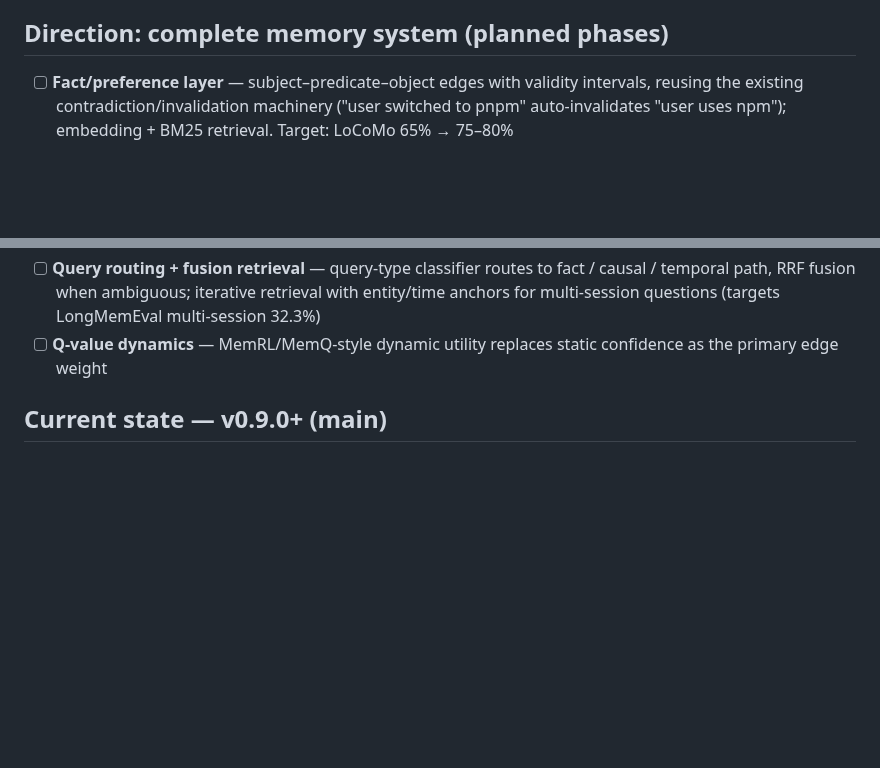
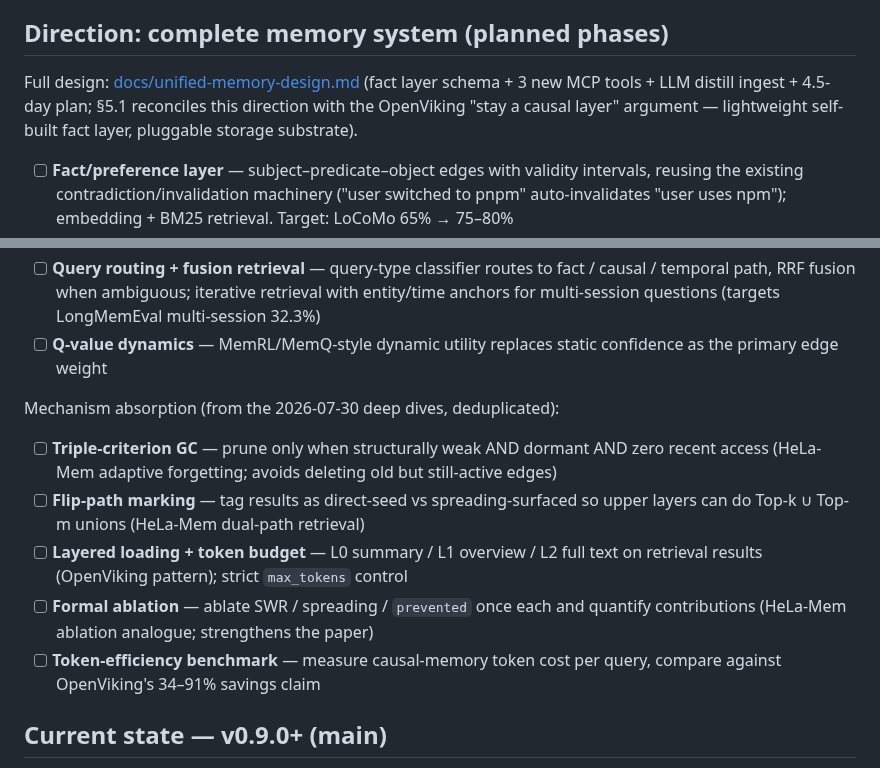
Before and after one commit to JingxuanC/causal-memory, a Markdown page: docs/roadmap.md, 2 parts joined by grey strips. GitHub-like rendering; blank space fills up the shorter version.

Commit message:
docs: merge unified-memory-design from hippocampus branch + reconcile with OpenViking analysis; roadmap absorbs deep-dive action items

```diff
--- a/docs/roadmap.md
+++ b/docs/roadmap.md
@@ -21,6 +21,11 @@
 
 ## Direction: complete memory system (planned phases)
 
+Full design: [docs/unified-memory-design.md](docs/unified-memory-design.md)
+(fact layer schema + 3 new MCP tools + LLM distill ingest + 4.5-day plan;
+§5.1 reconciles this direction with the OpenViking "stay a causal layer"
+argument — lightweight self-built fact layer, pluggable storage substrate).
+
 - [ ] **Fact/preference layer** — subject–predicate–object edges with validity
   intervals, reusing the existing contradiction/invalidation machinery
   ("user switched to pnpm" auto-invalidates "user uses npm"); embedding + BM25
@@ -38,6 +43,20 @@
   LongMemEval multi-session 32.3%)
 - [ ] **Q-value dynamics** — MemRL/MemQ-style dynamic utility replaces static
   confidence as the primary edge weight
+
+Mechanism absorption (from the 2026-07-30 deep dives, deduplicated):
+
+- [ ] **Triple-criterion GC** — prune only when structurally weak AND dormant
+  AND zero recent access (HeLa-Mem adaptive forgetting; avoids deleting old
+  but still-active edges)
+- [ ] **Flip-path marking** — tag results as direct-seed vs spreading-surfaced
+  so upper layers can do Top-k ∪ Top-m unions (HeLa-Mem dual-path retrieval)
+- [ ] **Layered loading + token budget** — L0 summary / L1 overview / L2 full
+  text on retrieval results (OpenViking pattern); strict `max_tokens` control
+- [ ] **Formal ablation** — ablate SWR / spreading / `prevented` once each and
+  quantify contributions (HeLa-Mem ablation analogue; strengthens the paper)
+- [ ] **Token-efficiency benchmark** — measure causal-memory token cost per
+  query, compare against OpenViking's 34–91% savings claim
 
 ## Current state — v0.9.0+ (main)
 
```
Also changed, not shown: docs/unified-memory-design.md (added, +394 -0 lines).
